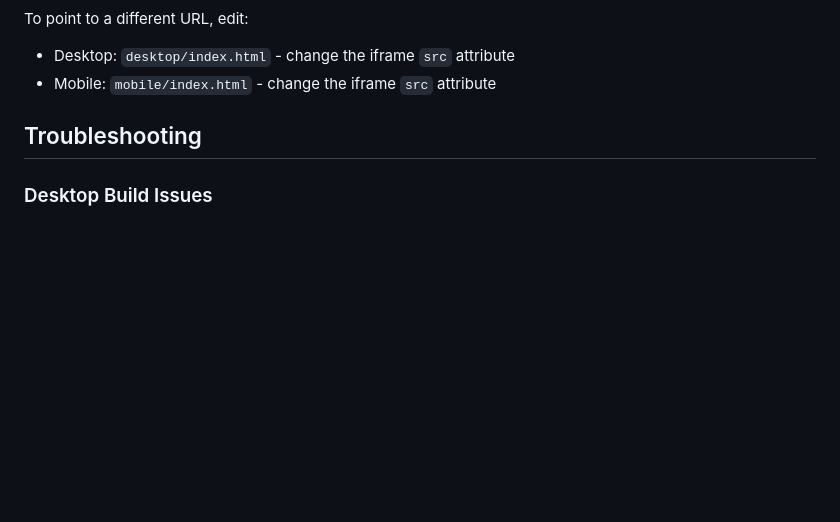
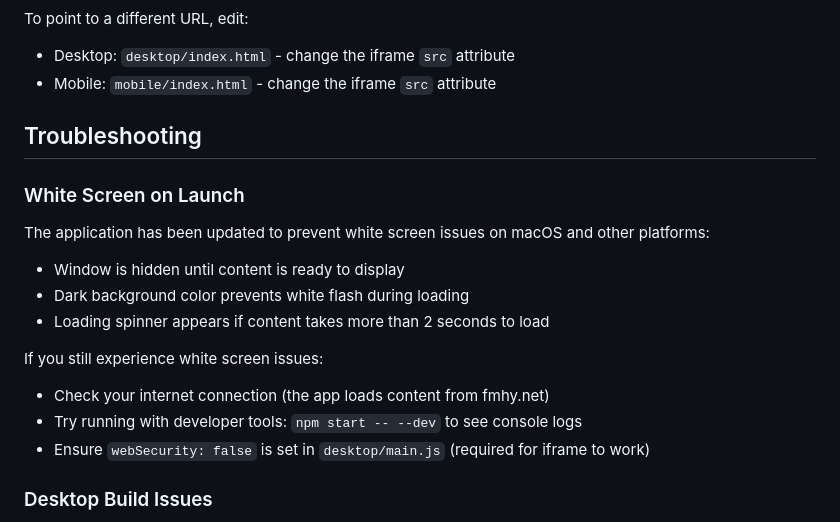
Before and after one commit to eli32-vlc/FMHY-Clients, a Markdown page: README.md, the part around the change. Drawn GitHub-style; blank space fills up the shorter version.

Commit message:
Update documentation with white screen fix details
Co-authored-by: eli32-vlc <84105075+eli32-vlc@users.noreply.github.com>

```diff
--- a/README.md
+++ b/README.md
@@ -202,6 +202,17 @@ To point to a different URL, edit:
 
 ## Troubleshooting
 
+### White Screen on Launch
+The application has been updated to prevent white screen issues on macOS and other platforms:
+- Window is hidden until content is ready to display
+- Dark background color prevents white flash during loading
+- Loading spinner appears if content takes more than 2 seconds to load
+
+If you still experience white screen issues:
+- Check your internet connection (the app loads content from fmhy.net)
+- Try running with developer tools: `npm start -- --dev` to see console logs
+- Ensure `webSecurity: false` is set in `desktop/main.js` (required for iframe to work)
+
 ### Desktop Build Issues
 - Ensure you have the latest version of Node.js
 - Clear node_modules and reinstall: `rm -rf node_modules && npm install`
```
Also changed, not shown: IMPLEMENTATION.md (+4 -3 lines).
